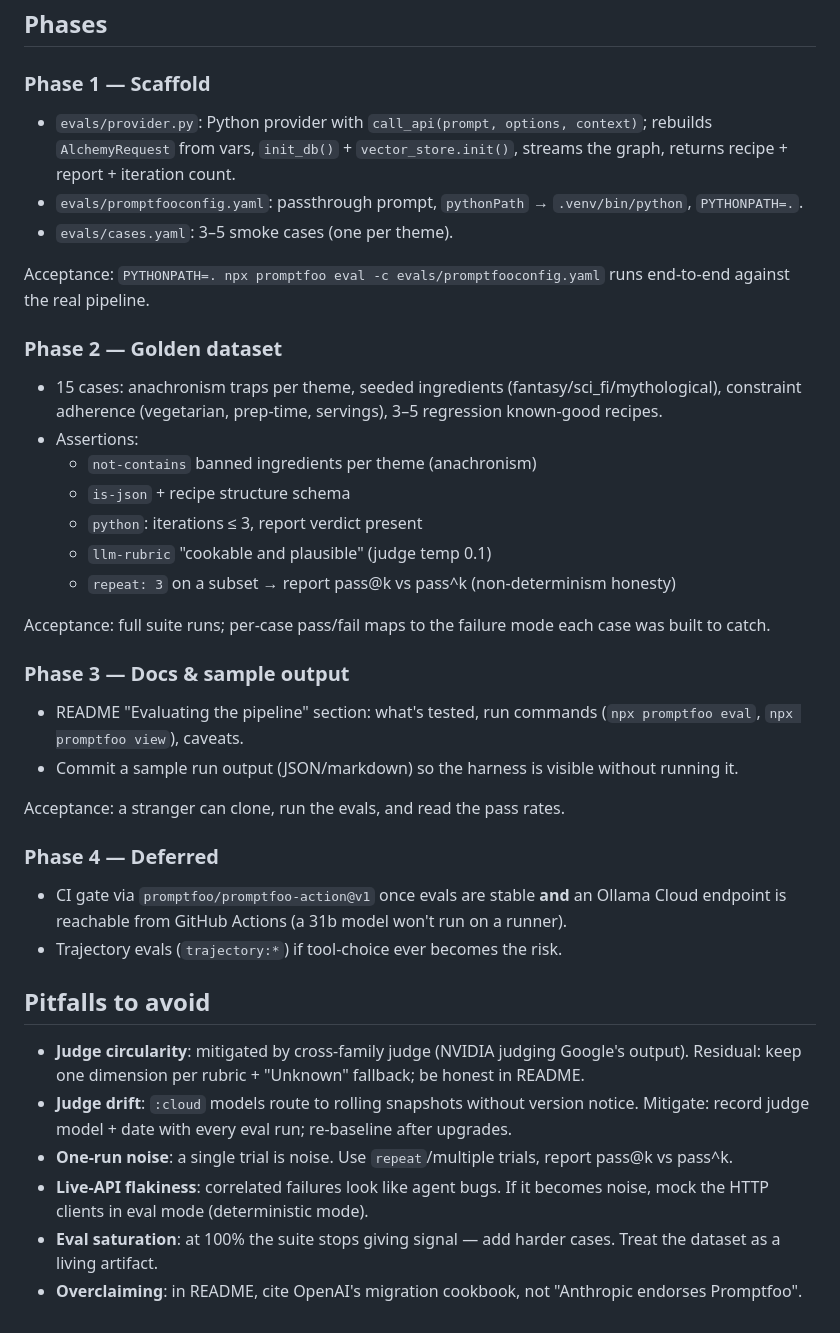
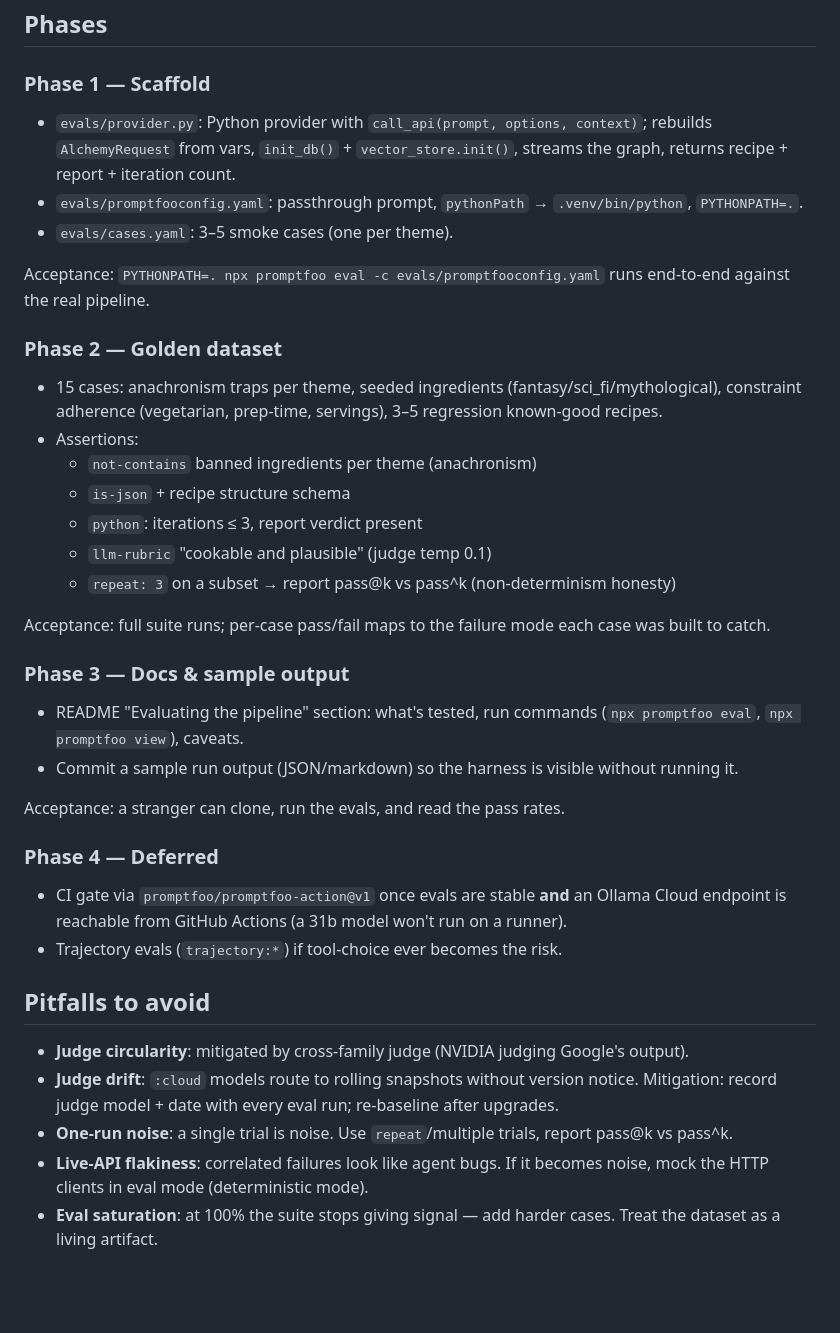
Before and after one commit to jcanosan/Guzzlers-n-Dragons, a Markdown page: roadmap/evaluation.md, the part around one of its changes. Drawn GitHub-style; blank space fills up the shorter version.

```diff
--- a/roadmap/evaluation.md
+++ b/roadmap/evaluation.md
@@ -33,6 +33,7 @@ Critic pipeline actually catches what it claims to. Manual run only — no CI ga
 ## Phases
 
 ### Phase 1 — Scaffold
+
 - `evals/provider.py`: Python provider with `call_api(prompt, options, context)`; rebuilds
   `AlchemyRequest` from vars, `init_db()` + `vector_store.init()`, streams the graph, returns
   recipe + report + iteration count.
@@ -44,6 +45,7 @@ Acceptance: `PYTHONPATH=. npx promptfoo eval -c evals/promptfooconfig.yaml` runs
 end-to-end against the real pipeline.
 
 ### Phase 2 — Golden dataset
+
 - 15 cases: anachronism traps per theme, seeded ingredients (fantasy/sci_fi/mythological),
   constraint adherence (vegetarian, prep-time, servings), 3–5 regression known-good recipes.
 - Assertions:
@@ -57,6 +59,7 @@ Acceptance: full suite runs; per-case pass/fail maps to the failure mode each ca
 built to catch.
 
 ### Phase 3 — Docs & sample output
+
 - README "Evaluating the pipeline" section: what's tested, run commands
   (`npx promptfoo eval`, `npx promptfoo view`), caveats.
 - Commit a sample run output (JSON/markdown) so the harness is visible without running it.
@@ -64,20 +67,21 @@ built to catch.
 Acceptance: a stranger can clone, run the evals, and read the pass rates.
 
 ### Phase 4 — Deferred
+
 - CI gate via `promptfoo/promptfoo-action@v1` once evals are stable **and** an Ollama Cloud
   endpoint is reachable from GitHub Actions (a 31b model won't run on a runner).
 - Trajectory evals (`trajectory:*`) if tool-choice ever becomes the risk.
 
 ## Pitfalls to avoid
+
 - **Judge circularity**: mitigated by cross-family judge (NVIDIA judging Google's
-  output). Residual: keep one dimension per rubric + "Unknown" fallback; be honest in README.
-- **Judge drift**: `:cloud` models route to rolling snapshots without version notice.
-  Mitigate: record judge model + date with every eval run; re-baseline after upgrades.
-- **One-run noise**: a single trial is noise. Use `repeat`/multiple trials, report pass@k
-  vs pass^k.
-- **Live-API flakiness**: correlated failures look like agent bugs. If it becomes noise,
-  mock the HTTP clients in eval mode (deterministic mode).
-- **Eval saturation**: at 100% the suite stops giving signal — add harder cases. Treat the
-  dataset as a living artifact.
-- **Overclaiming**: in README, cite OpenAI's migration cookbook, not "Anthropic endorses
-  Promptfoo".
+  output).
+- **Judge drift**: `:cloud` models route to rolling snapshots without version
+  notice.
+  Mitigation: record judge model + date with every eval run; re-baseline after upgrades.
+- **One-run noise**: a single trial is noise. Use `repeat`/multiple trials,
+  report pass@k vs pass^k.
+- **Live-API flakiness**: correlated failures look like agent bugs.
+  If it becomes noise, mock the HTTP clients in eval mode (deterministic mode).
+- **Eval saturation**: at 100% the suite stops giving signal — add harder cases.
+  Treat the dataset as a living artifact.
```
Also changed, not shown: other parts of roadmap/evaluation.md (+1 -1 lines), README.md (+22 -0 lines), evals/RESULTS.md (added, +30 -0 lines).
